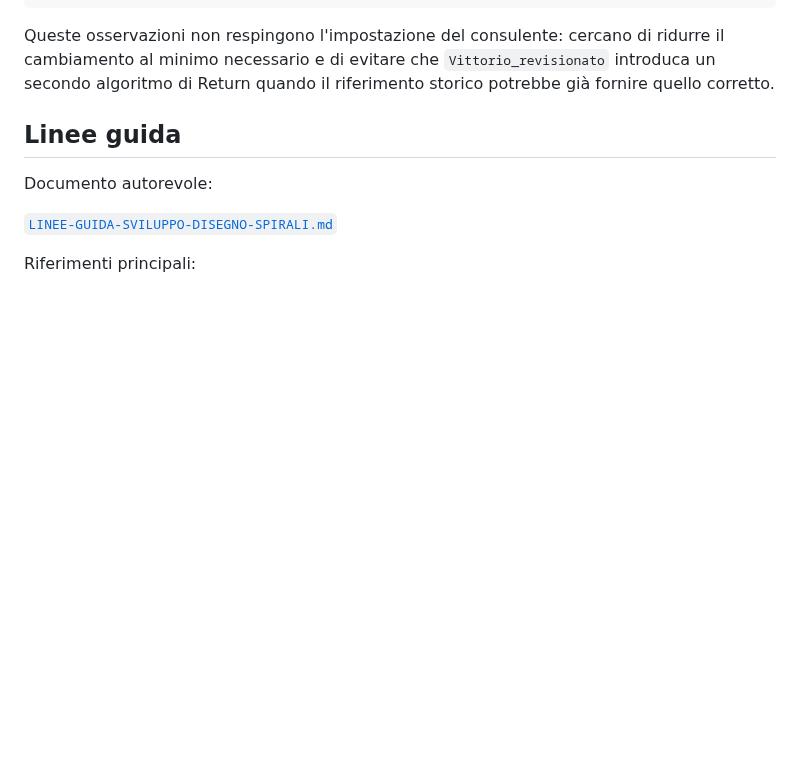
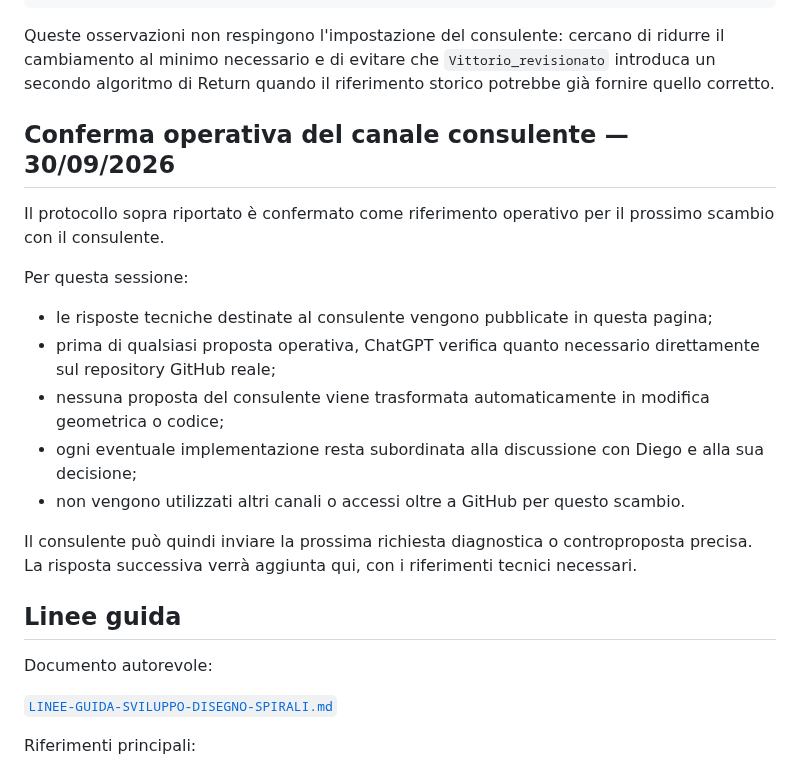
Before and after one commit to Fetonte1960/Termodel, a Markdown page: docs/modulo-spirali/sorgenti-cruciali.md, the part around the change. Drawn GitHub-style; blank space fills up the shorter version.

Commit message:
docs: conferma protocollo canale consulente

```diff
--- a/docs/modulo-spirali/sorgenti-cruciali.md
+++ b/docs/modulo-spirali/sorgenti-cruciali.md
@@ -402,6 +402,21 @@ solo alla fine raccordatura R=0,10
 
 Queste osservazioni non respingono l'impostazione del consulente: cercano di ridurre il cambiamento al minimo necessario e di evitare che `Vittorio_revisionato` introduca un secondo algoritmo di Return quando il riferimento storico potrebbe già fornire quello corretto.
 
+
+## Conferma operativa del canale consulente — 30/09/2026
+
+Il protocollo sopra riportato è confermato come riferimento operativo per il prossimo scambio con il consulente.
+
+Per questa sessione:
+
+- le risposte tecniche destinate al consulente vengono pubblicate in questa pagina;
+- prima di qualsiasi proposta operativa, ChatGPT verifica quanto necessario direttamente sul repository GitHub reale;
+- nessuna proposta del consulente viene trasformata automaticamente in modifica geometrica o codice;
+- ogni eventuale implementazione resta subordinata alla discussione con Diego e alla sua decisione;
+- non vengono utilizzati altri canali o accessi oltre a GitHub per questo scambio.
+
+Il consulente può quindi inviare la prossima richiesta diagnostica o controproposta precisa. La risposta successiva verrà aggiunta qui, con i riferimenti tecnici necessari.
+
 ## Linee guida
 
 Documento autorevole:
```
